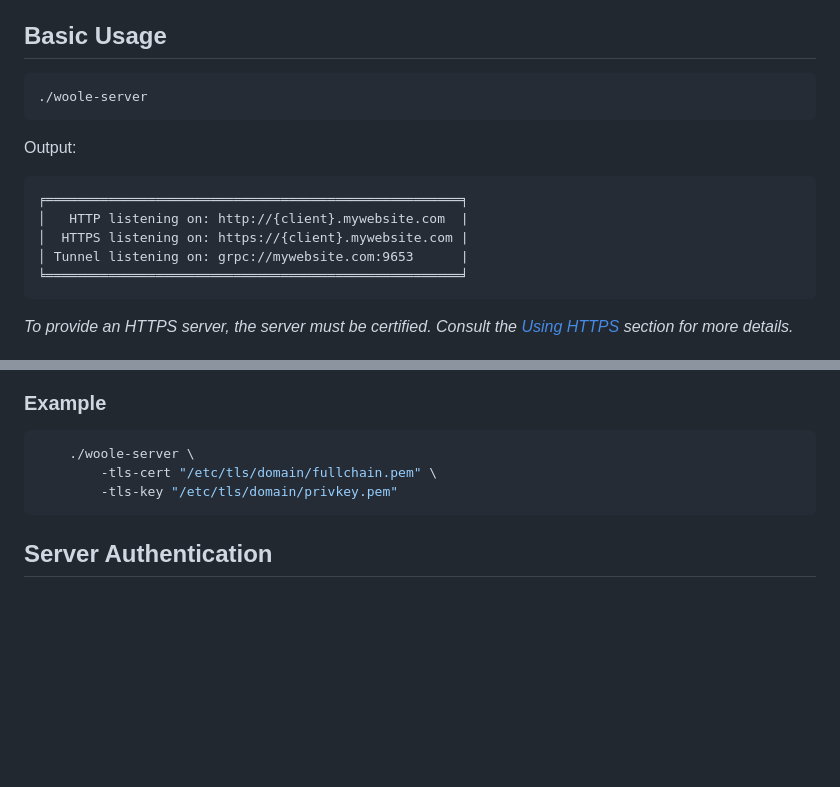
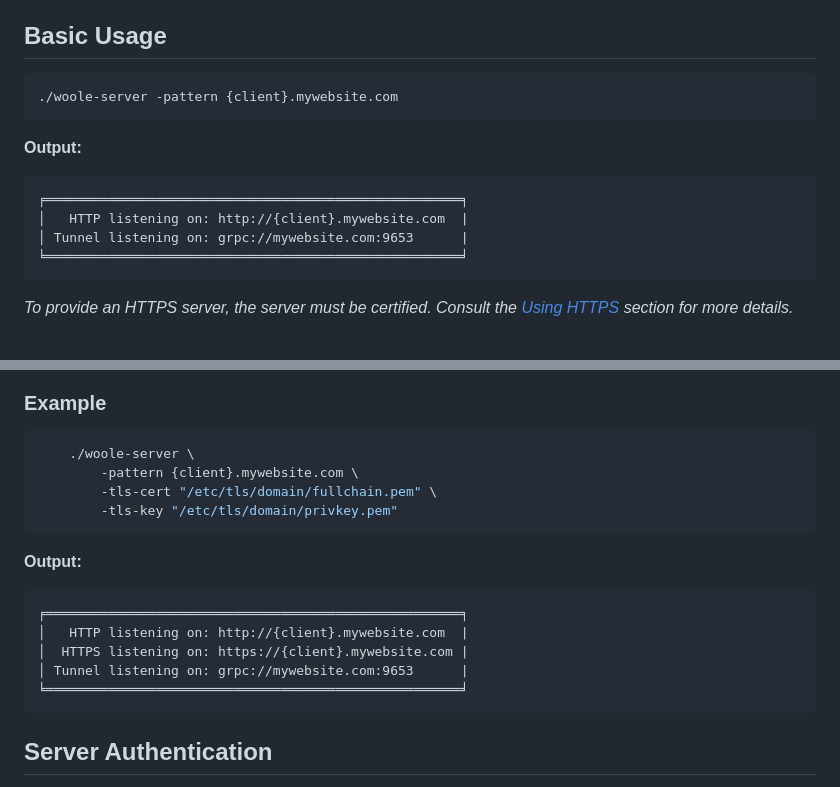
Before and after one commit to ECRomaneli/woole, a Markdown page: docs/server.md, 2 parts joined by grey strips. GitHub-like rendering; blank space fills up the shorter version.

````diff
--- a/docs/server.md
+++ b/docs/server.md
@@ -9,14 +9,14 @@ Please note that domains and hosting services are not included with Woole Server
 ## Basic Usage
 
 ```sh
-./woole-server
+./woole-server -pattern {client}.mywebsite.com
 ```
 
-Output:
+**Output:**
+
 ```
 ╒═════════════════════════════════════════════════════╕
 │   HTTP listening on: http://{client}.mywebsite.com  |
-│  HTTPS listening on: https://{client}.mywebsite.com |
 │ Tunnel listening on: grpc://mywebsite.com:9653      |
 ╘═════════════════════════════════════════════════════╛
 ```
@@ -75,8 +75,19 @@ The HTTPS URL is only available for certified servers. Provide the certification
 
 ```sh
     ./woole-server \
+        -pattern {client}.mywebsite.com \
         -tls-cert "/etc/tls/domain/fullchain.pem" \
         -tls-key "/etc/tls/domain/privkey.pem"
+```
+
+**Output:**
+
+```
+╒═════════════════════════════════════════════════════╕
+│   HTTP listening on: http://{client}.mywebsite.com  |
+│  HTTPS listening on: https://{client}.mywebsite.com |
+│ Tunnel listening on: grpc://mywebsite.com:9653      |
+╘═════════════════════════════════════════════════════╛
 ```
 
 ## Server Authentication
````
Also changed, not shown: README.md (+10 -7 lines), docs/client.md (+24 -4 lines).
